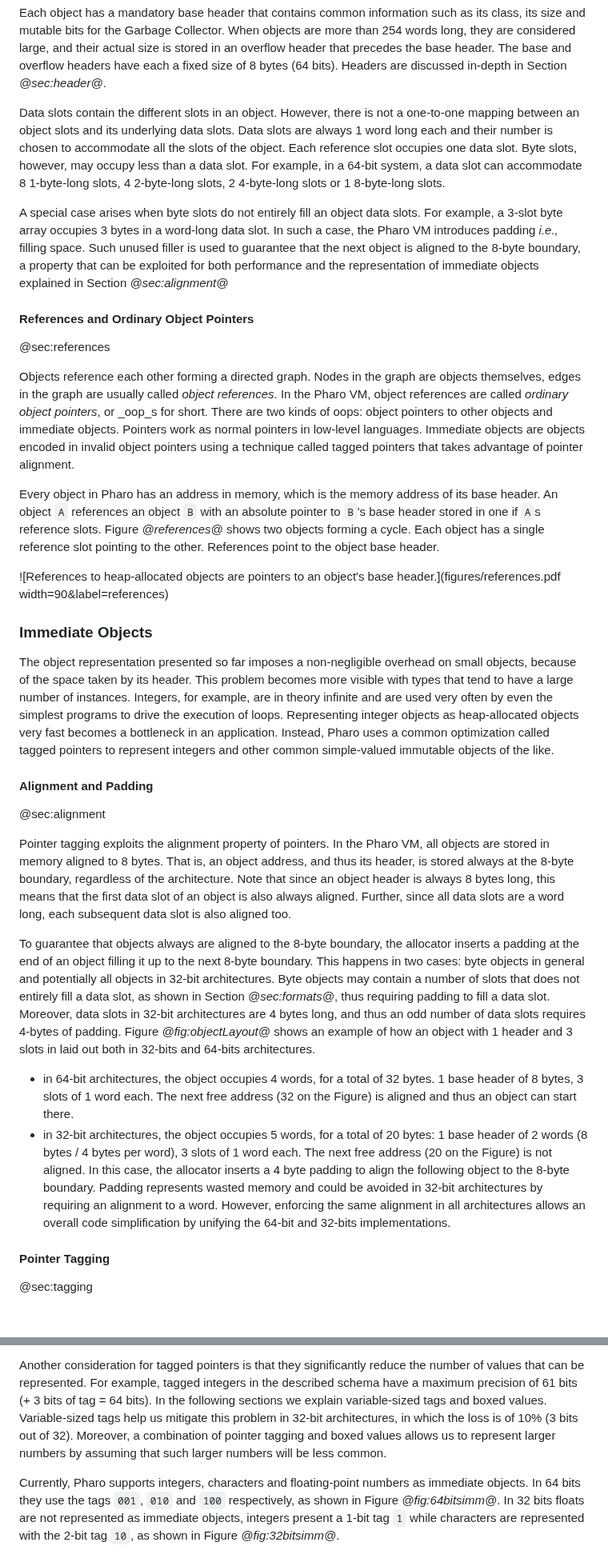
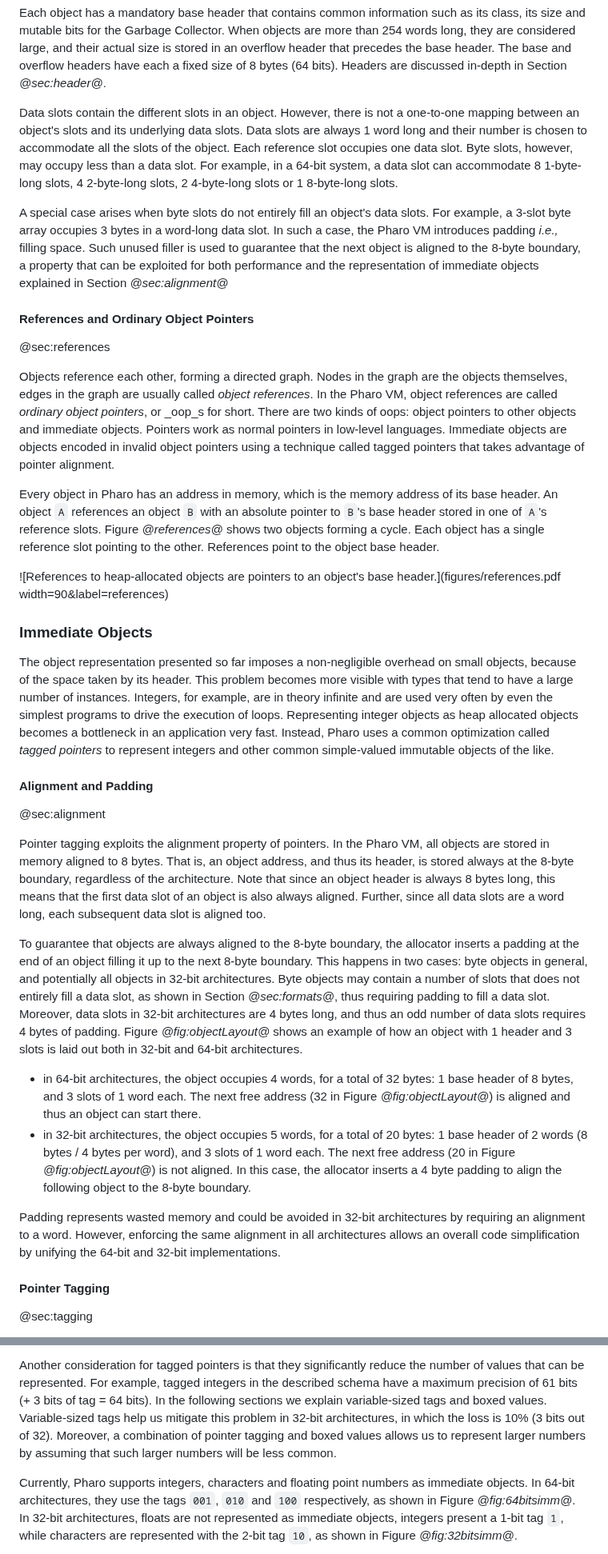
Before and after one commit to SquareBracketAssociates/Booklet-PharoVirtualMachine, a Markdown page: Chapters/2-ObjectStructure/objectStructure.md, 2 parts joined by grey strips. Shown at 80% size. GitHub-like rendering; blank space fills up the shorter version.

Commit message:
Improve chapter “Object Representation”

```diff
--- a/Chapters/2-ObjectStructure/objectStructure.md
+++ b/Chapters/2-ObjectStructure/objectStructure.md
@@ -147,13 +147,13 @@ The base and overflow headers have each a fixed size of 8 bytes \(64 bits\).
 Headers are discussed in-depth in Section *@sec:header@*.
 
 Data slots contain the different slots in an object.
-However, there is not a one-to-one mapping between an object slots and its underlying data slots.
-Data slots are always 1 word long each and their number is chosen to accommodate all the slots of the object.
+However, there is not a one-to-one mapping between an object's slots and its underlying data slots.
+Data slots are always 1 word long and their number is chosen to accommodate all the slots of the object.
 Each reference slot occupies one data slot.
 Byte slots, however, may occupy less than a data slot.
 For example, in a 64-bit system, a data slot can accommodate 8 1-byte-long slots, 4 2-byte-long slots, 2 4-byte-long slots or 1 8-byte-long slots.
 
-A special case arises when byte slots do not entirely fill an object data slots.
+A special case arises when byte slots do not entirely fill an object's data slots.
 For example, a 3-slot byte array occupies 3 bytes in a word-long data slot.
 In such a case, the Pharo VM introduces padding _i.e.,_ filling space.
 Such unused filler is used to guarantee that the next object is aligned to the 8-byte boundary, a property that can be exploited for both performance and the representation of immediate objects explained in Section *@sec:alignment@*
@@ -161,15 +161,15 @@ Such unused filler is used to guarantee that the next object is aligned to the 8
 #### References and Ordinary Object Pointers
 @sec:references
 
-Objects reference each other forming a directed graph.
-Nodes in the graph are objects themselves, edges in the graph are usually called _object references_.
+Objects reference each other, forming a directed graph.
+Nodes in the graph are the objects themselves, edges in the graph are usually called _object references_.
 In the Pharo VM, object references are called _ordinary object pointers_, or _oop_s for short.
 There are two kinds of oops: object pointers to other objects and immediate objects.
 Pointers work as normal pointers in low-level languages.
 Immediate objects are objects encoded in invalid object pointers using a technique called tagged pointers that takes advantage of pointer alignment.
 
 Every object in Pharo has an address in memory, which is the memory address of its base header.
-An object `A` references an object `B` with an absolute pointer to `B`'s base header stored in one if `A`s reference slots.
+An object `A` references an object `B` with an absolute pointer to `B`'s base header stored in one of `A`'s reference slots.
 Figure *@references@* shows two objects forming a cycle. Each object has a single reference slot pointing to the other.
 References point to the object base header.
 
@@ -181,8 +181,7 @@ References point to the object base header.
 The object representation presented so far imposes a non-negligible overhead on small objects, because of the space taken by its header.
 This problem becomes more visible with types that tend to have a large number of instances.
 Integers, for example, are in theory infinite and are used very often by even the simplest programs to drive the execution of loops.
-Representing integer objects as heap-allocated objects very fast becomes a bottleneck in an application.
-Instead, Pharo uses a common optimization called tagged pointers to represent integers and other common simple-valued immutable objects of the like.
+Representing integer objects as heap allocated objects becomes a bottleneck in an application very fast. Instead, Pharo uses a common optimization called _tagged pointers_ to represent integers and other common simple-valued immutable objects of the like.
 
 #### Alignment and Padding
 @sec:alignment
@@ -191,17 +190,18 @@ Pointer tagging exploits the alignment property of pointers.
 In the Pharo VM, all objects are stored in memory aligned to 8 bytes.
 That is, an object address, and thus its header, is stored always at the 8-byte boundary, regardless of the architecture.
 Note that since an object header is always 8 bytes long, this means that the first data slot of an object is also always aligned.
-Further, since all data slots are a word long, each subsequent data slot is also aligned too.
+Further, since all data slots are a word long, each subsequent data slot is aligned too.
 
-To guarantee that objects always are aligned to the 8-byte boundary, the allocator inserts a padding at the end of an object filling it up to the next 8-byte boundary.
-This happens in two cases: byte objects in general and potentially all objects in 32-bit architectures.
+To guarantee that objects are always aligned to the 8-byte boundary, the allocator inserts a padding at the end of an object filling it up to the next 8-byte boundary.
+This happens in two cases: byte objects in general, and potentially all objects in 32-bit architectures.
 Byte objects may contain a number of slots that does not entirely fill a data slot, as shown in Section *@sec:formats@*, thus requiring padding to fill a data slot.
-Moreover, data slots in 32-bit architectures are 4 bytes long, and thus an odd number of data slots requires 4-bytes of padding.
-Figure *@fig:objectLayout@* shows an example of how an object with 1 header and 3 slots in laid out both in 32-bits and 64-bits architectures.
-- in 64-bit architectures, the object occupies 4 words, for a total of 32 bytes. 1 base header of 8 bytes, 3 slots of 1 word each. The next free address \(32 on the Figure\) is aligned and thus an object can start there.
-- in 32-bit architectures, the object occupies 5 words, for a total of 20 bytes: 1 base header of 2 words \(8 bytes / 4 bytes per word\), 3 slots of 1 word each. The next free address \(20 on the Figure\) is not aligned. In this case, the allocator inserts a 4 byte padding to align the following object to the 8-byte boundary.
+Moreover, data slots in 32-bit architectures are 4 bytes long, and thus an odd number of data slots requires 4 bytes of padding.
+Figure *@fig:objectLayout@* shows an example of how an object with 1 header and 3 slots is laid out both in 32-bit and 64-bit architectures.
+- in 64-bit architectures, the object occupies 4 words, for a total of 32 bytes: 1 base header of 8 bytes, and 3 slots of 1 word each. The next free address \(32 in Figure *@fig:objectLayout@*\) is aligned and thus an object can start there.
+- in 32-bit architectures, the object occupies 5 words, for a total of 20 bytes: 1 base header of 2 words \(8 bytes / 4 bytes per word\), and 3 slots of 1 word each. The next free address \(20 in Figure *@fig:objectLayout@*\) is not aligned. In this case, the allocator inserts a 4 byte padding to align the following object to the 8-byte boundary.
+
 Padding represents wasted memory and could be avoided in 32-bit architectures by requiring an alignment to a word.
-However, enforcing the same alignment in all architectures allows an overall code simplification by unifying the 64-bit and 32-bits implementations.
+However, enforcing the same alignment in all architectures allows an overall code simplification by unifying the 64-bit and 32-bit implementations.
 
 #### Pointer Tagging
 @sec:tagging
@@ -220,10 +220,10 @@ Its main drawback is the overhead incurred by runtime type checks: we need to ve
 Another consideration for tagged pointers is that they significantly reduce the number of values that can be represented.
 For example, tagged integers in the described schema have a maximum precision of 61 bits (+ 3 bits of tag = 64 bits).
 In the following sections we explain variable-sized tags and boxed values.
-Variable-sized tags help us mitigate this problem in 32-bit architectures, in which the loss is of 10% (3 bits out of 32).
+Variable-sized tags help us mitigate this problem in 32-bit architectures, in which the loss is 10% (3 bits out of 32).
 Moreover, a combination of pointer tagging and boxed values allows us to represent larger numbers by assuming that such larger numbers will be less common.
 
-Currently, Pharo supports integers, characters and floating-point numbers as immediate objects.
-In 64 bits they use the tags `001`, `010` and `100` respectively, as shown in Figure *@fig:64bitsimm@*.
-In 32 bits floats are not represented as immediate objects, integers present a 1-bit tag `1` while characters are represented with the 2-bit tag `10`, as shown in Figure *@fig:32bitsimm@*.
+Currently, Pharo supports integers, characters and floating point numbers as immediate objects.
+In 64-bit architectures, they use the tags `001`, `010` and `100` respectively, as shown in Figure *@fig:64bitsimm@*.
+In 32-bit architectures, floats are not represented as immediate objects, integers present a 1-bit tag `1`, while characters are represented with the 2-bit tag `10`, as shown in Figure *@fig:32bitsimm@*.
 
```
Also changed, not shown: other parts of Chapters/2-ObjectStructure/objectStructure.md (+45 -45 lines).
